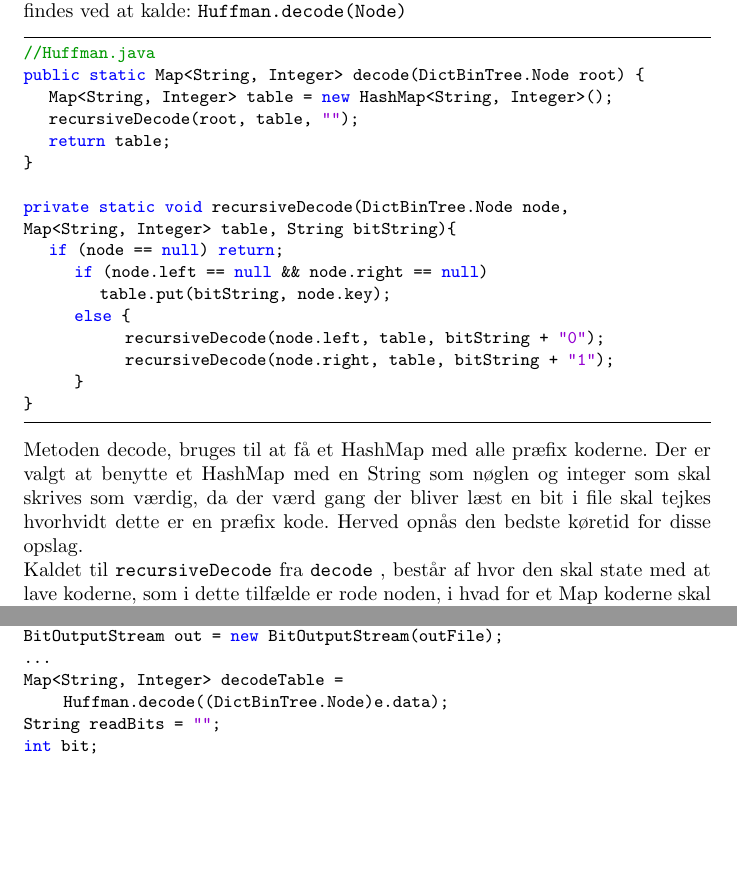
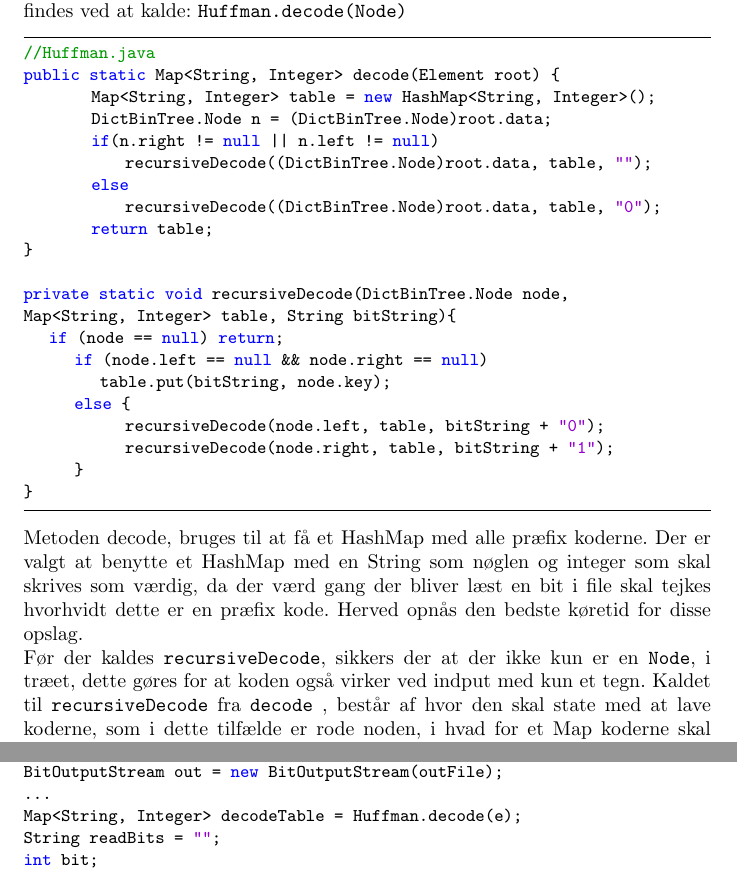
Before and after one commit to Jensschwee/DM507-Part-1-Part-2, a LaTeX document (DM507Part2.tex): two parts of pages 4 and 5 of 6 before the commit and two parts of pages 4 and 6 of 7 after it, joined at a grey line, cut so that both start at the same text, the shorter picture padded with empty space. Compiled offline with pdfLaTeX.

Commit message:
Updated for new decode methoed

```diff
--- a/DM507Part2.tex
+++ b/DM507Part2.tex
@@ -62,10 +62,14 @@ Formålet med denne delopgave er reetablering af filer der er blivet kompimeret
 Det første der sker i programemt er at der læses de 256 ints, som ligger først i filen, disse bliver brugt til at bygge huffman træet. Disse ints bliver gemt i et array og træet bygges via \texttt{Huffman.build}. For at kunne oversætte tilbage til udgangspunktet skal der vides hvilke præfix koder der er blevet brugt. Disse findes ved at kalde: \texttt{Huffman.decode(Node)}
 \begin{lstlisting}
 //Huffman.java
-public static Map<String, Integer> decode(DictBinTree.Node root) {
-	Map<String, Integer> table = new HashMap<String, Integer>();
-	recursiveDecode(root, table, "");
-	return table;
+public static Map<String, Integer> decode(Element root) {
+        Map<String, Integer> table = new HashMap<String, Integer>();
+        DictBinTree.Node n  = (DictBinTree.Node)root.data;
+        if(n.right != null || n.left != null)
+            recursiveDecode((DictBinTree.Node)root.data, table, "");
+        else
+            recursiveDecode((DictBinTree.Node)root.data, table, "0");
+        return table;
 }
 
 private static void recursiveDecode(DictBinTree.Node node,
@@ -80,6 +84,7 @@ Map<String, Integer> table, String bitString){
 }
 \end{lstlisting}
 Metoden decode, bruges til at få et HashMap med alle præfix koderne. Der er valgt at benytte et HashMap med en String som nøglen og integer som skal skrives som værdig, da der værd gang der bliver læst en bit i file skal tejkes hvorhvidt dette er en præfix kode. Herved opnås den bedste køretid for disse opslag.\\
+Før der kaldes \texttt{recursiveDecode}, sikkers der at der ikke kun er en \texttt{Node}, i træet, dette gøres for at koden også virker ved indput med kun et tegn.
 Kaldet til \texttt{recursiveDecode} fra \texttt{decode} , består af hvor den skal state med at lave koderne, som i dette tilfælde er rode noden, i hvad for et Map koderne skal indsættes og hvad præfix koden skal starte med.\\
 Metoden \texttt{recursiveDecode} er bygget op med rekusive kald, til sig selv. Hvis denne node ikke er null, og ikke har nogle børn, vides det at det er en node som indeholder en nøgle som er blevet kodet via huffman træet, derfor tilføjes til til mappet med tilhørende præfix kode. Hvis den der i mod har børn vides det at dette ikke er en af præfix koderne. Derfor kaldes \texttt{recursiveDecode}, med både højer og venster barn, og præfix koden ændres herefter.\\
 Når \texttt{recursiveDecode} er kørt færdig er alle noder blevet ramt og alle præfix koder er indsat i HashMap'et. Sluteligt retuneres det.
@@ -92,7 +97,7 @@ FileOutputStream outFile = new FileOutputStream(args[1]);
 BitInputStream in = new BitInputStream(inFile);
 BitOutputStream out = new BitOutputStream(outFile);
 ...
-Map<String, Integer> decodeTable = Huffman.decode((DictBinTree.Node)e.data);
+Map<String, Integer> decodeTable = Huffman.decode(e);
 String readBits = "";
 int bit;
 int writeCount = e.key;
```
